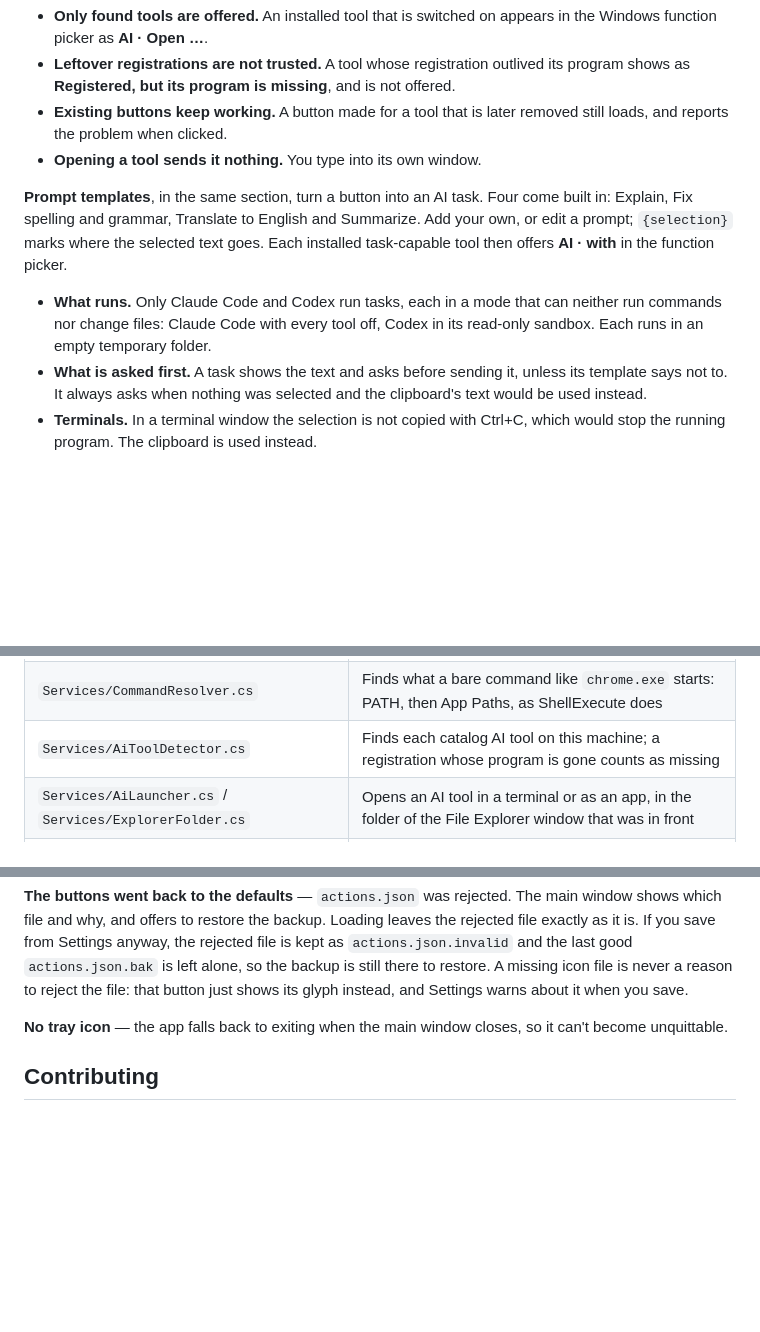
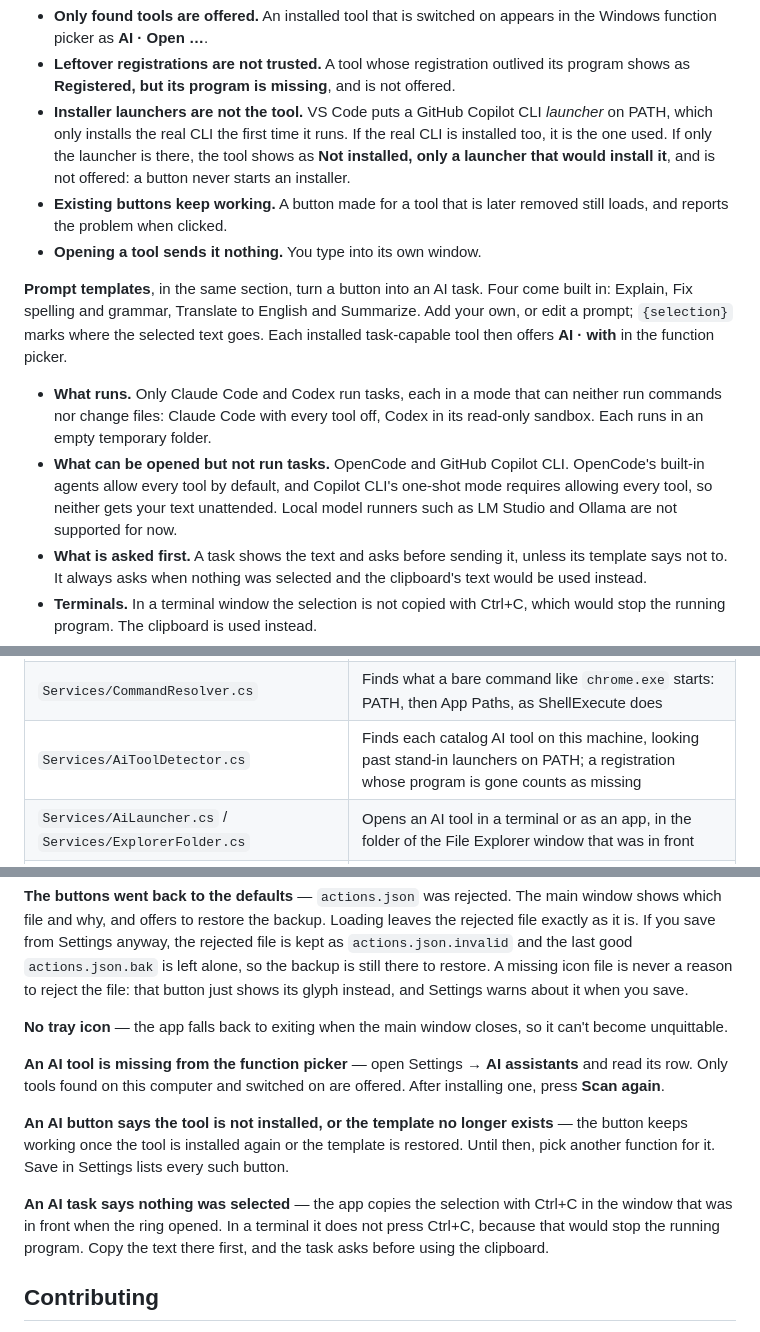
Before and after one commit to cmm-cmm/Action-Wheel, a Markdown page: README.md, 3 parts joined by grey strips. Rendered like a GitHub page; blank space fills up the shorter version.

```diff
--- a/README.md
+++ b/README.md
@@ -133,12 +133,14 @@ Self-contained publishes are large (roughly 250–300 MB). That is normal for a
 
 - **Only found tools are offered.** An installed tool that is switched on appears in the Windows function picker as **AI · Open …**.
 - **Leftover registrations are not trusted.** A tool whose registration outlived its program shows as **Registered, but its program is missing**, and is not offered.
+- **Installer launchers are not the tool.** VS Code puts a GitHub Copilot CLI *launcher* on PATH, which only installs the real CLI the first time it runs. If the real CLI is installed too, it is the one used. If only the launcher is there, the tool shows as **Not installed, only a launcher that would install it**, and is not offered: a button never starts an installer.
 - **Existing buttons keep working.** A button made for a tool that is later removed still loads, and reports the problem when clicked.
 - **Opening a tool sends it nothing.** You type into its own window.
 
 **Prompt templates**, in the same section, turn a button into an AI task. Four come built in: Explain, Fix spelling and grammar, Translate to English and Summarize. Add your own, or edit a prompt; `{selection}` marks where the selected text goes. Each installed task-capable tool then offers **AI · <template> with <tool>** in the function picker.
 
 - **What runs.** Only Claude Code and Codex run tasks, each in a mode that can neither run commands nor change files: Claude Code with every tool off, Codex in its read-only sandbox. Each runs in an empty temporary folder.
+- **What can be opened but not run tasks.** OpenCode and GitHub Copilot CLI. OpenCode's built-in agents allow every tool by default, and Copilot CLI's one-shot mode requires allowing every tool, so neither gets your text unattended. Local model runners such as LM Studio and Ollama are not supported for now.
 - **What is asked first.** A task shows the text and asks before sending it, unless its template says not to. It always asks when nothing was selected and the clipboard's text would be used instead.
 - **Terminals.** In a terminal window the selection is not copied with Ctrl+C, which would stop the running program. The clipboard is used instead.
 - **Sign-in and keys.** The text goes through your own sign-in with that tool. Action Wheel never sees or stores a key.
@@ -281,7 +283,7 @@ The code is in two assemblies. **`ActionWheel.Core`** is the business logic and
 | `Services/StartupManager.cs` | The per-user Run key entry behind "Start with Windows" |
 | `Services/StartHiddenSettings.cs` | Whether a launch shows only the tray icon, in `start-hidden.txt` |
 | `Services/CommandResolver.cs` | Finds what a bare command like `chrome.exe` starts: PATH, then App Paths, as ShellExecute does |
-| `Services/AiToolDetector.cs` | Finds each catalog AI tool on this machine; a registration whose program is gone counts as missing |
+| `Services/AiToolDetector.cs` | Finds each catalog AI tool on this machine, looking past stand-in launchers on PATH; a registration whose program is gone counts as missing |
 | `Services/AiLauncher.cs` / `Services/ExplorerFolder.cs` | Opens an AI tool in a terminal or as an app, in the folder of the File Explorer window that was in front |
 | `Services/AiAssistantSettings.cs` | Which AI tools are switched off, in `ai-assistants.json` |
 | `Services/SelectionCapture.cs` / `Services/AiCliRunner.cs` | Copies the selection for an AI task (never Ctrl+C into a terminal); runs the CLI with the prompt on stdin |
@@ -330,6 +332,12 @@ Both hooks are installed together or not at all. If only one goes in, the other
 
 **No tray icon** — the app falls back to exiting when the main window closes, so it can't become unquittable.
 
+**An AI tool is missing from the function picker** — open Settings → **AI assistants** and read its row. Only tools found on this computer and switched on are offered. After installing one, press **Scan again**.
+
+**An AI button says the tool is not installed, or the template no longer exists** — the button keeps working once the tool is installed again or the template is restored. Until then, pick another function for it. Save in Settings lists every such button.
+
+**An AI task says nothing was selected** — the app copies the selection with Ctrl+C in the window that was in front when the ring opened. In a terminal it does not press Ctrl+C, because that would stop the running program. Copy the text there first, and the task asks before using the clipboard.
+
 ## Contributing
 
 Bug reports, feature requests and pull requests are welcome — see [CONTRIBUTING.md](CONTRIBUTING.md) for the build/test workflow and coding conventions, and [CODE_OF_CONDUCT.md](CODE_OF_CONDUCT.md) for the ground rules. Found a security issue? Please report it privately per [SECURITY.md](SECURITY.md) rather than opening a public issue.
```
Also changed, not shown: Doc/ai-assistants.md (+24 -4 lines).
